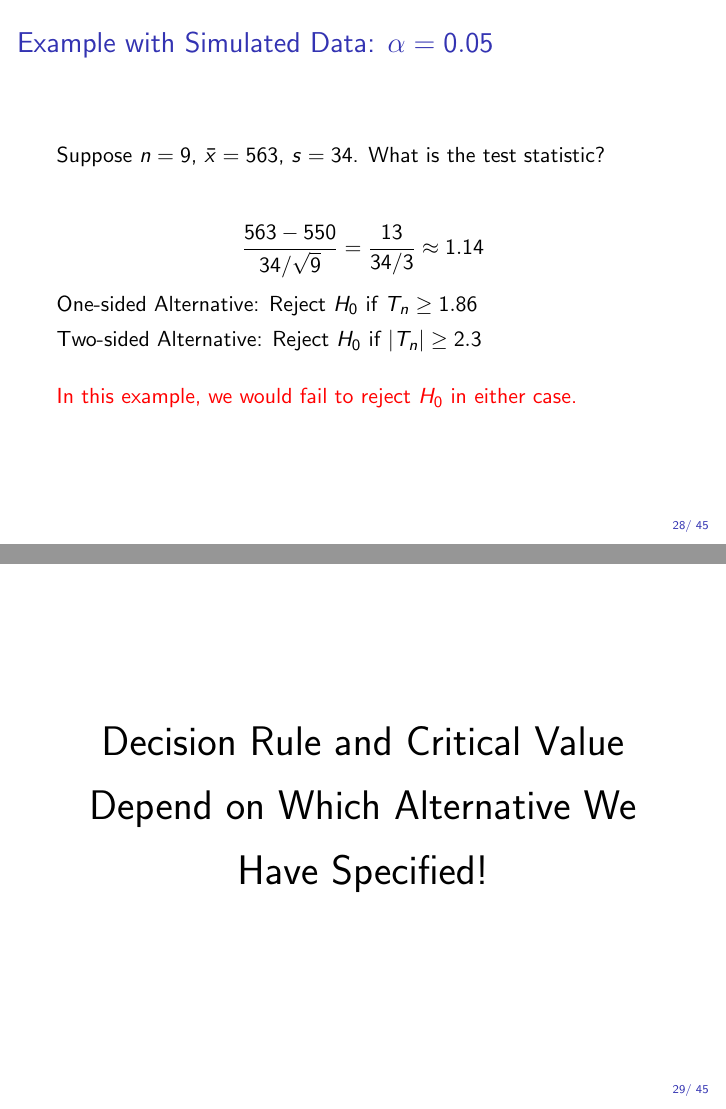
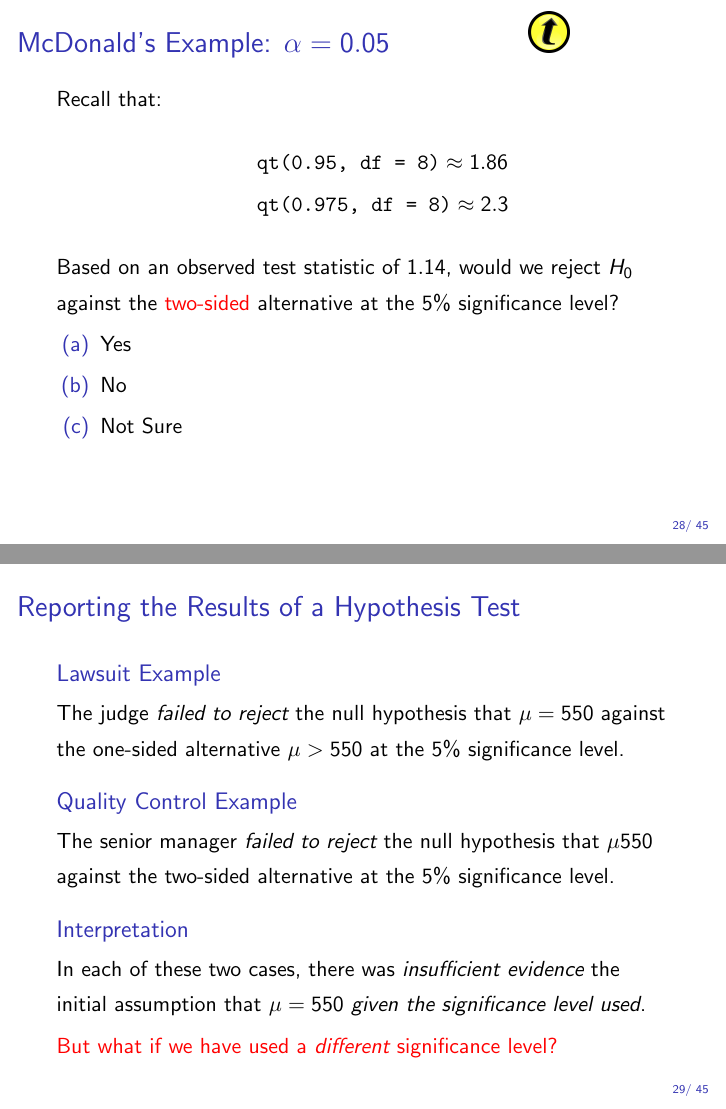
Before and after one commit to fditraglia/Econ103Public, LaTeX slides (slides/lecture21.tex): pages 28 and 29 of 45 before the commit and pages 31 and 32 of 49 after it, joined at a grey line. Compiled offline with pdfLaTeX.

Commit message:
finish updating lecture 21

```diff
--- a/slides/lecture21.tex
+++ b/slides/lecture21.tex
@@ -4,7 +4,7 @@
 \ifdefined\ishandout
   \documentclass[handout]{beamer}
 \else
-  \documentclass[handout]{beamer}
+  \documentclass{beamer}
 \fi
 
 \usepackage{econ103slides}
@@ -377 +387 @@ Under $H_0$, $T_n = \sqrt{n}(\bar{X}_n - 550)/S \sim t(n-1)$
-Reject $H_0$ if $T_n$ is ``too big''
+\frametitle{Example: One-sided Alternative $H_1\colon \mu > 550$}
@@ -395,7 +396,7 @@ One-sided Critical Value: \texttt{qt($1-\alpha$, df  = $n-1$)}
 %%%%%%%%%%%%%%%%%%%%%%%%%%%%%%%%%%%%%%%%
 
 \begin{frame}
-\frametitle{Two-sided Alternative $H_1\colon \mu \neq 550$}
+\frametitle{Example: Two-sided Alternative $H_1\colon \mu \neq 550$}
 The critical value is chosen to reflect both the alternative hypothesis and the significance level.
 \begin{figure}
 \includegraphics[scale = 0.45]{./images/two_side}
@@ -414,13 +415,12 @@ Suppose, for example, $\alpha = 0.05$, $n = 9$
 \includegraphics[scale = 0.3]{./images/one_side}
 \includegraphics[scale = 0.3]{./images/two_side}
 \end{figure}
-One-sided Alternative: Reject $H_0$ if $\sqrt{n}(\bar{X}_n - 550)/S \geq 1.86$\\
+One-sided Alternative: Reject $H_0$ if $3(\bar{X}_n - 550)/S \geq 1.86$\\
 \vspace{0.5em}
-Two-sided Alternative: Reject $H_0$ if $\left|\sqrt{n}(\bar{X}_n - 550)/S\right| \geq 2.3$\\
+Two-sided Alternative: Reject $H_0$ if $\left|3(\bar{X}_n - 550)/S\right| \geq 2.3$\\
 
 \end{frame}
 
 %%%%%%%%%%%%%%%%%%%%%%%%%%%%%%%%%%%%%%%%
 \begin{frame}
-\frametitle{Example with Simulated Data: $\alpha = 0.05$}
-Suppose $n=9$, $\bar{x} = 563$, $s = 34$. What is the test statistic?
+\frametitle{McDonald's Example\hfill \includegraphics[scale = 0.05]{./images/clicker}}
@@ -433,3 +435,10 @@ Suppose $n=9$, $\bar{x} = 563$, $s = 34$. What is the test statistic?
 
-One-sided Alternative: Reject $H_0$ if $T_n\geq 1.86$\\
-Two-sided Alternative: Reject $H_0$ if $\left|T_n\right| \geq 2.3$\\
+%%%%%%%%%%%%%%%%%%%%%%%%%%%%%%%%%%%%%%%%
+\begin{frame}[t]
+\frametitle{McDonald's Example: $\alpha = 0.05$\hfill \includegraphics[scale = 0.05]{./images/clicker}}
+Recall that:
+\begin{eqnarray*}
+		&&\texttt{qt(0.95, df  = 8)}\approx 1.86\\
+		 &&\texttt{qt(0.975, df  = 8)}\approx 2.3
+	\end{eqnarray*}
+Based on an observed test statistic of $1.14$, would we reject $H_0$ against the one-sided alternative at the 5\% significance level?
@@ -436,9 +450,16 @@ Two-sided Alternative: Reject $H_0$ if $\left|T_n\right| \geq 2.3$\\
 
-\vspace{1em}
-\alert{In this example, we would fail to reject $H_0$ in either case.}
 \end{frame}
 %%%%%%%%%%%%%%%%%%%%%%%%%%%%%%%%%%%%%%%%
-\begin{frame}
-\begin{center}
-\huge Decision Rule and Critical Value Depend on Which Alternative We Have Specified!
-\end{center}
+\begin{frame}[t]
+\frametitle{McDonald's Example: $\alpha = 0.05$\hfill \includegraphics[scale = 0.05]{./images/clicker}}
+Recall that:
+\begin{eqnarray*}
+		&&\texttt{qt(0.95, df  = 8)}\approx 1.86\\
+		 &&\texttt{qt(0.975, df  = 8)}\approx 2.3
+	\end{eqnarray*}
+Based on an observed test statistic of $1.14$, would we reject $H_0$ against the \alert{two-sided} alternative at the 5\% significance level?
+\begin{enumerate}[(a)]
+	\item Yes
+	\item No
+	\item Not Sure
+\end{enumerate}
@@ -447,3 +469,21 @@ Two-sided Alternative: Reject $H_0$ if $\left|T_n\right| \geq 2.3$\\
 %%%%%%%%%%%%%%%%%%%%%%%%%%%%%%%%%%%%%%%%
 
 \begin{frame}
+	\frametitle{Reporting the Results of a Hypothesis Test}
+	\begin{block}
+		{Lawsuit Example}
+		The judge \emph{failed to reject} the null hypothesis that $\mu = 550$ against the one-sided alternative $\mu > 550$ at the 5\% significance level.
+	\end{block}
+	\begin{block}
+		{Quality Control Example}
+		The senior manager \emph{failed to reject} the null hypothesis that $\mu 550$ against the two-sided alternative at the 5\% significance level.
+	\end{block}
+	\begin{block}
+		{Interpretation}
+		In each of these two cases, there was \emph{insufficient evidence} the initial assumption that $\mu = 550$ \emph{given the significance level used}.
+	\end{block}
+	\alert{But what if we have used a \emph{different} significance level?}
+\end{frame}
+%%%%%%%%%%%%%%%%%%%%%%%%%%%%%%%%%%%%%%%%
+\begin{frame}
+	\frametitle{The P-Value of a Hypothesis Test}
```
Also changed, not shown: slides/lecture21.tex (118 more changed lines).
